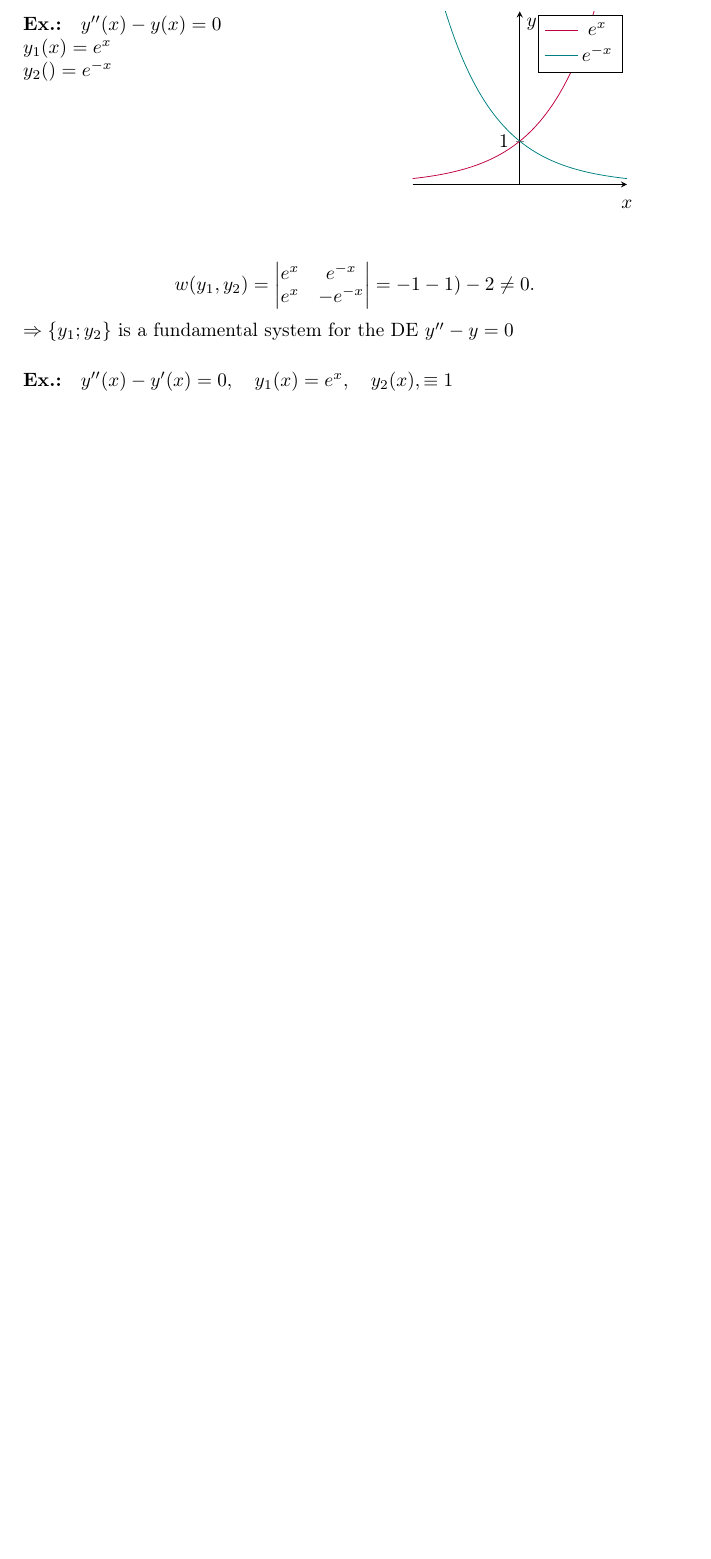
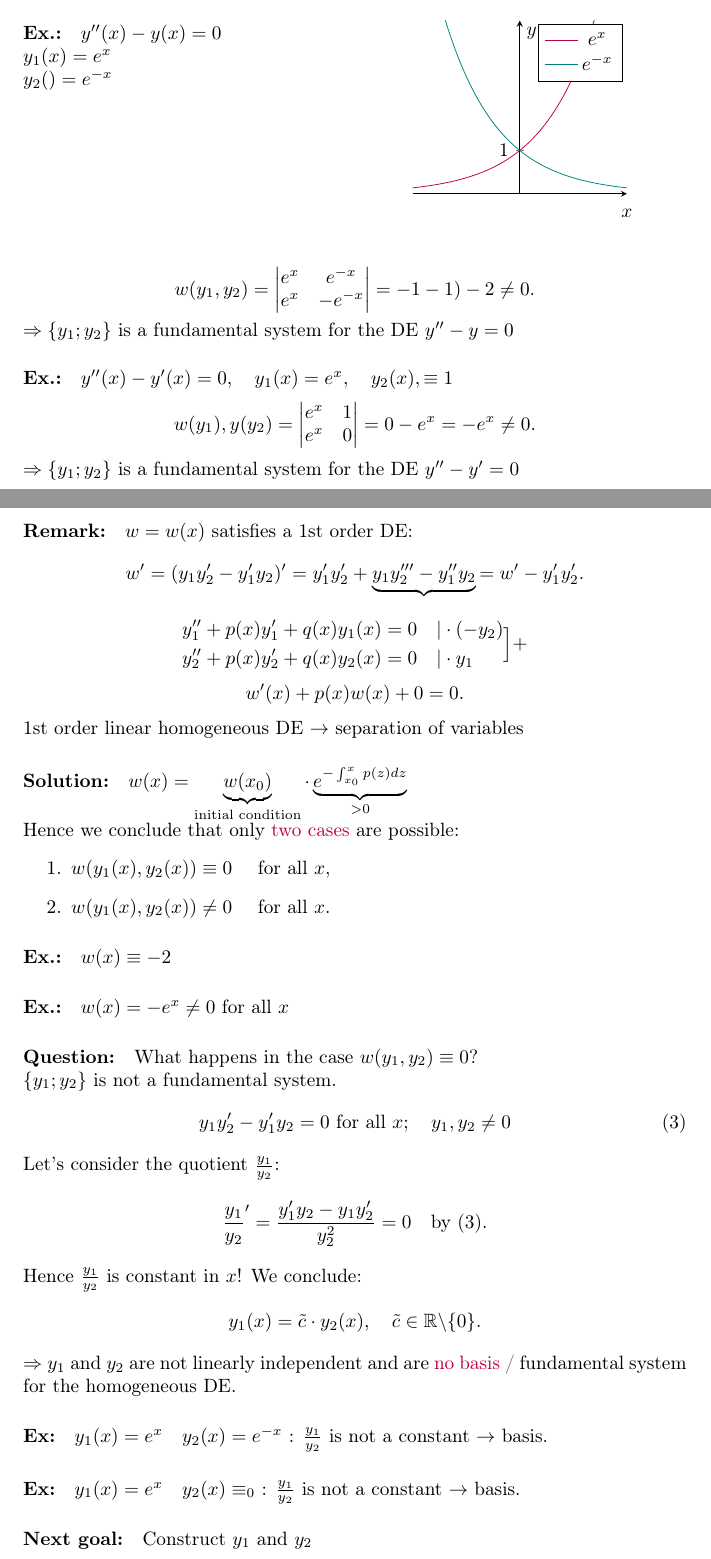
Before and after one commit to zuiraito/UNI, a LaTeX paper (Math 3/Math 3.tex): part of page 19 of 19 before the commit and two parts of pages 20 and 21 of 23 after it, the two joined at a grey line, cut so that both start at the same text, the shorter picture padded with empty space. The pictures show the PDF file Math 3/Math 3.pdf that the author committed with the source.

Commit message:
section 3.3 - 3.6

```diff
--- a/Math 3/Math 3.tex
+++ b/Math 3/Math 3.tex
@@ -1063,7 +1063,58 @@ w(y_1,y_2)= \begin{vmatrix}
 .\]
 $\Rightarrow \{y_1;y_2\}$ is a fundamental system for the DE $y''-y=0$
 \paragraph{Ex.:} $y''(x)-y'(x)=0,\quad y_1(x)=e ^{x},\quad y_2(x),\equiv 1$
-
-
-
-
+\[
+w(y_1),y(y_2) = \begin{vmatrix}
+	e ^{x} & 1 \\ e ^{x} & 0\\
+\end{vmatrix} = 0- e ^{x}= -e ^{x}\not=0
+.\]
+$\Rightarrow \{y_1;y_2\}$ is a fundamental system for the DE $y''-y'=0$
+ \paragraph{Remark:} $w=w(x)$ satisfies a 1st order DE:
+ \[
+	 w'= (y_1y_2'-y_1'y_2) ' = y_1'y_2'+\underbrace{y_1y_2'''-y_1''y_2}{=w'}-y_1'y_2'
+ .\]
+ \[\begin{split}
+ 	y_1''+p(x)y_1'+q(x)y_1(x) & =0\quad| \cdot (-y_2) \\
+ 	y_2''+p(x)y_2'+q(x)y_2(x) & =0\quad| \cdot y_1
+\end{split}\Big]+\]
+\[
+w'(x)+p(x)w(x)+0=0
+.\]
+1st order linear homogeneous DE $\to$ separation of variables
+\paragraph{Solution:} $w(x)= \underbrace{w(x_0)}_{ \text{initial condition}} \cdot  \underbrace{e ^{- \int_{x_0}^{x} p(z)dz}}_{ >0} $\\
+Hence we conclude that only \textcolor{purple}{two cases} are possible:
+\begin{enumerate}
+	\item $w(y_1(x),y_2(x)) \equiv 0\quad$ for all  $x$,
+	\item $w(y_1(x),y_2(x)) \not=0\quad$ for all $x$.
+\end{enumerate}
+\paragraph{Ex.:} $w(x)\equiv -2$
+\paragraph{Ex.:} $w(x)=-e ^{x}\not=0$ for all $x$
+\paragraph{Question:} What happens in the case $w(y_1,y_2)\equiv 0$?\\
+$ \{y_1;y_2\}$ is not a fundamental system.
+\begin{equation}
+y_1y_2'-y_1'y_2=0 \text{ for all } x;\quad y_1,y_2 \not=0
+\end{equation}
+Let's consider the quotient $ \frac{y_1}{y_2}$:
+\[
+\frac{y_1}{y_2}'= \frac{y_1'y_2-y_1y_2'}{y_2 ^{2}}=0\quad \text{by (3)}
+.\]
+Hence $ \frac{y_1}{y_2}$ is constant in $x$! We conclude:
+\[
+y_1(x)=\tilde c \cdot y_2(x),\quad \tilde c\in \mathbb R \backslash \{0\}
+.\]
+$\Rightarrow$  $y_1$ and $y_2$ are not linearly independent and are \textcolor{purple}{no basis} / fundamental system for the homogeneous DE.
+\paragraph{Ex:} $y_1(x)= e ^{x}\quad y_2(x)=e ^{-x}$ :
+$ \frac{y_1}{y_2}$ is not a constant $\to$ basis.
+\paragraph{Ex:} $y_1(x)= e ^{x}\quad y_2(x)\equiv_0$ :
+$ \frac{y_1}{y_2}$ is not a constant $\to$ basis.
+\paragraph{Next goal:} Construct $y_1$ and $y_2$
+\subsection{Method of Lagrange}
+\paragraph{Setting:} $y_1$ is already known; how to calculate $y_2$?
+\begin{equation}
+y_1''+p(x)y_1'+q(x)y_1=0
+\end{equation}
+\paragraph{Ansatz:} $y_2(x)=u (x) y_1 (x) \quad$ $u(x)$ is not a constant function!
+\[\begin{split}
+	y_2' & = u'y_1+uy_1'\quad \text{(product rule)} \\
+	y_2'' & =u''y_1+u'y_1'+u'y_1'+uy_1''
+\end{split}\]
@@ -1069,0 +1138,8 @@ $\Rightarrow \{y_1;y_2\}$ is a fundamental system for the DE $y''-y=0$
+	u'(x) &= v(x) \\
+	u(x) &= \int exp(...) dz >0
+\end{split}\]
+Hence $u(x)$ is not a constant function!
+\subsection{Example}
+\begin{equation}
+x(x-1)y''(x)=xy'(x)+y(x)=0
+\end{equation}
```
Also changed, not shown: Math 3/Math 3.pdf, Math 3/Math 3.tex (65 more changed lines).
